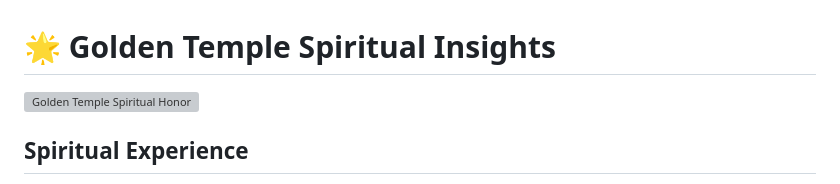
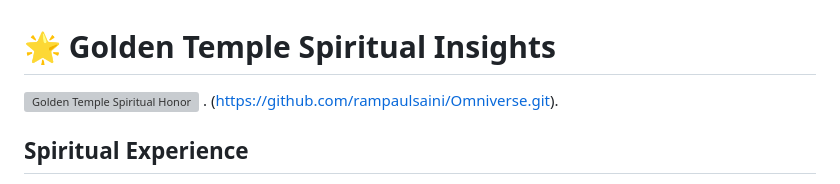
Before and after one commit to rampaulsaini/Omniverse, a Markdown page: README.md, the part around the change. GitHub-like rendering; grey boxes are pictures that could not be loaded.

Commit message:
Add GitHub repository link to README
Added a link to the GitHub repository in the README.

```diff
--- a/README.md
+++ b/README.md
@@ -1,6 +1,7 @@
 # 🌟 Golden Temple Spiritual Insights
 
 ![Golden Temple Spiritual Honor](https://i.ibb.co/vxM3L1qs/enhanced-image.webp)
+.  (https://github.com/rampaulsaini/Omniverse.git).
 
 ## Spiritual Experience
 - Evening at Golden Temple, naturally honored for impartial understanding, simplicity, and purity
```
